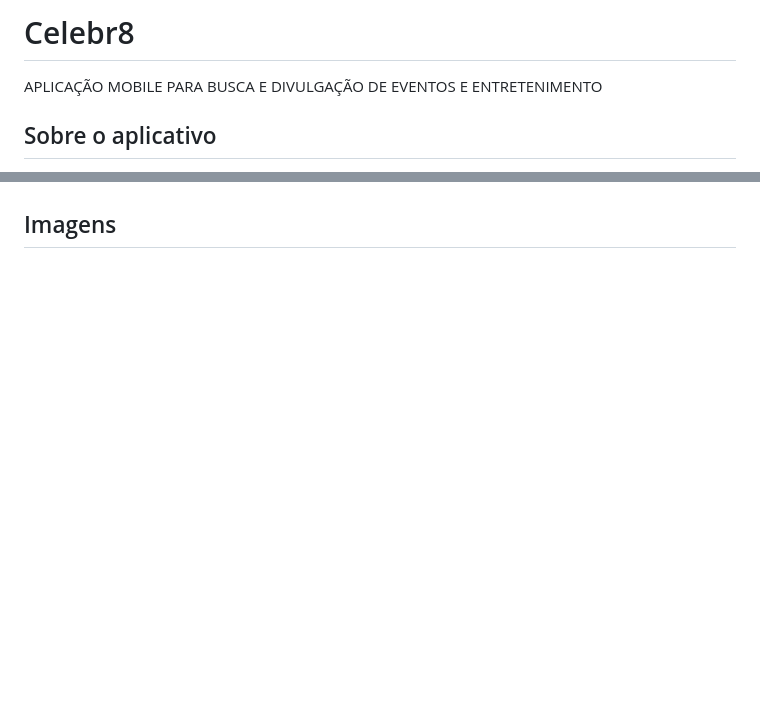
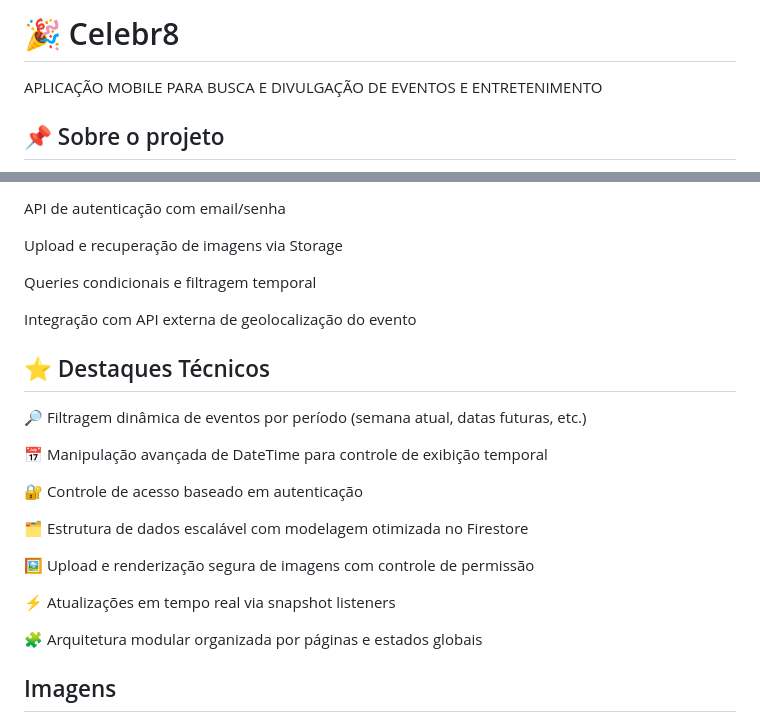
Before and after one commit to Arthurdekf/Celebr8, a Markdown page: README.md, 2 parts joined by grey strips. Rendered like a GitHub page; blank space fills up the shorter version.

```diff
--- a/README.md
+++ b/README.md
@@ -1,6 +1,6 @@
-# Celebr8
+# 🎉 Celebr8
 
 APLICAÇÃO MOBILE PARA BUSCA E DIVULGAÇÃO DE EVENTOS E ENTRETENIMENTO
 
-## Sobre o aplicativo
+## 📌 Sobre o projeto
 
@@ -8,3 +21,26 @@ As plataformas digitais desempenham um papel cada vez mais relevante no cotidian
+API de autenticação com email/senha
+
+Upload e recuperação de imagens via Storage
+
+Queries condicionais e filtragem temporal
+
+Integração com API externa de geolocalização do evento
+
+## ⭐ Destaques Técnicos
+
+🔎 Filtragem dinâmica de eventos por período (semana atual, datas futuras, etc.)
+
+📅 Manipulação avançada de DateTime para controle de exibição temporal
+
+🔐 Controle de acesso baseado em autenticação
+
+🗂 Estrutura de dados escalável com modelagem otimizada no Firestore
+
+🖼 Upload e renderização segura de imagens com controle de permissão
+
+⚡ Atualizações em tempo real via snapshot listeners
+
+🧩 Arquitetura modular organizada por páginas e estados globais
 
 ## Imagens
 
```
Also changed, not shown: other parts of README.md (+58 -11 lines).
